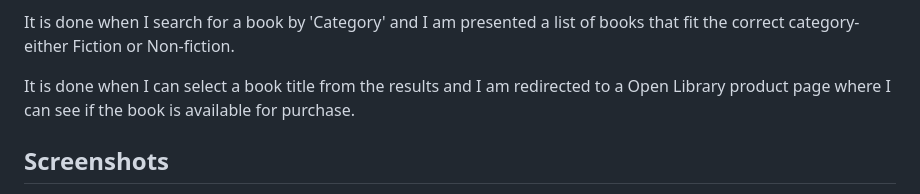
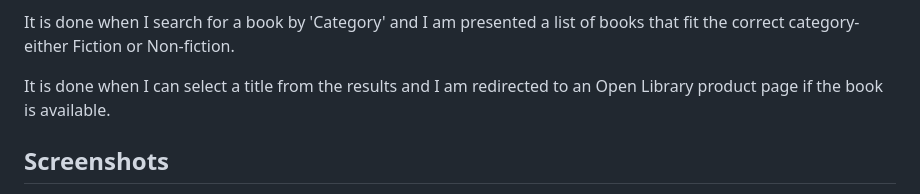
Before and after one commit to chrypixl/project-1, a Markdown page: README.md, the part around the change printed below. GitHub-like rendering.

```diff
--- a/README.md
+++ b/README.md
@@ -38,8 +38,8 @@ of books written by the author.
 It is done when I search for a book by 'Category' and I am presented a list of books that
 fit the correct category- either Fiction or Non-fiction.
 
-It is done when I can select a book title from the results and I am redirected to a Open
-Library product page where I can see if the book is available for purchase.
+It is done when I can select a title from the results and I am redirected to an Open
+Library product page if the book is available.
 
 ## Screenshots
 
```
Also changed, not shown: other parts of README.md (+10 -11 lines), assets/images/Main Page Screenshot.jpg (added), assets/images/Results Page Screenshot.jpg (added), 5 other files.
